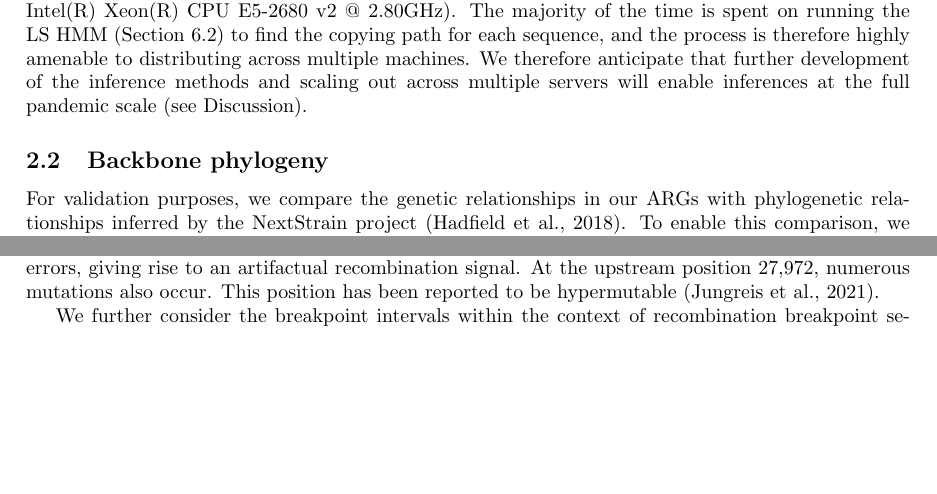
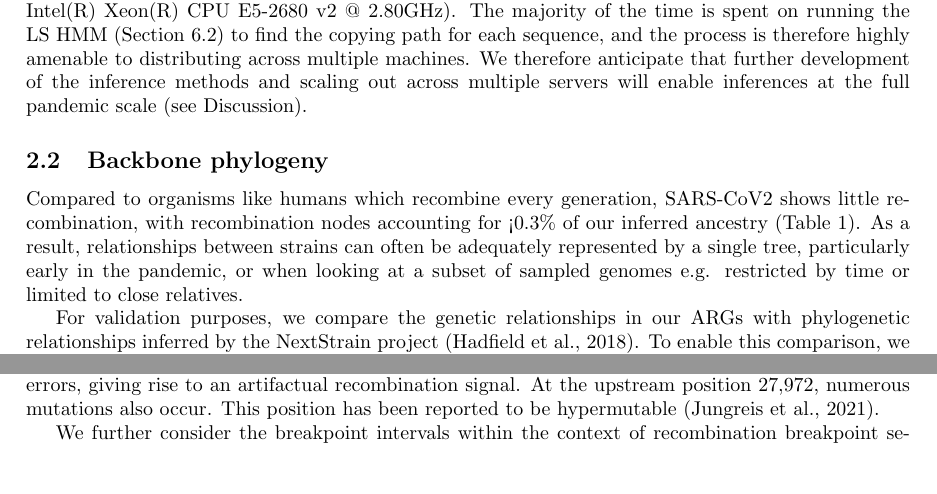
Before and after one commit to jeromekelleher/sc2ts-paper, a LaTeX paper (paper.tex): two parts of pages 4 and 7 of 35, joined at a grey line, cut so that both start at the same text, the shorter picture padded with empty space. Compiled offline with pdfLaTeX.

Commit message:
Yan's updates

```diff
--- a/paper.tex
+++ b/paper.tex
@@ -292,6 +292,15 @@ enable inferences at the full pandemic scale
 
 \subsection{Backbone phylogeny}
 \label{sec:backbone_phylogeny}
+%% The ARG is mostly tree-like
+Compared to organisms like humans which recombine every generation,
+SARS-CoV2 shows little recombination, with recombination nodes accounting
+for <0.3\% of our inferred ancestry (Table~\ref{tab:args}). As a result,
+relationships between strains can often be adequately represented by a
+single tree, particularly early in the pandemic, or when looking at
+a subset of sampled genomes e.g. restricted by time or limited to close
+relatives.
+
 For validation purposes, we compare the genetic
 relationships in our ARGs with phylogenetic relationships
 inferred by the NextStrain project \citep{Hadfield2018-ef}.
```
